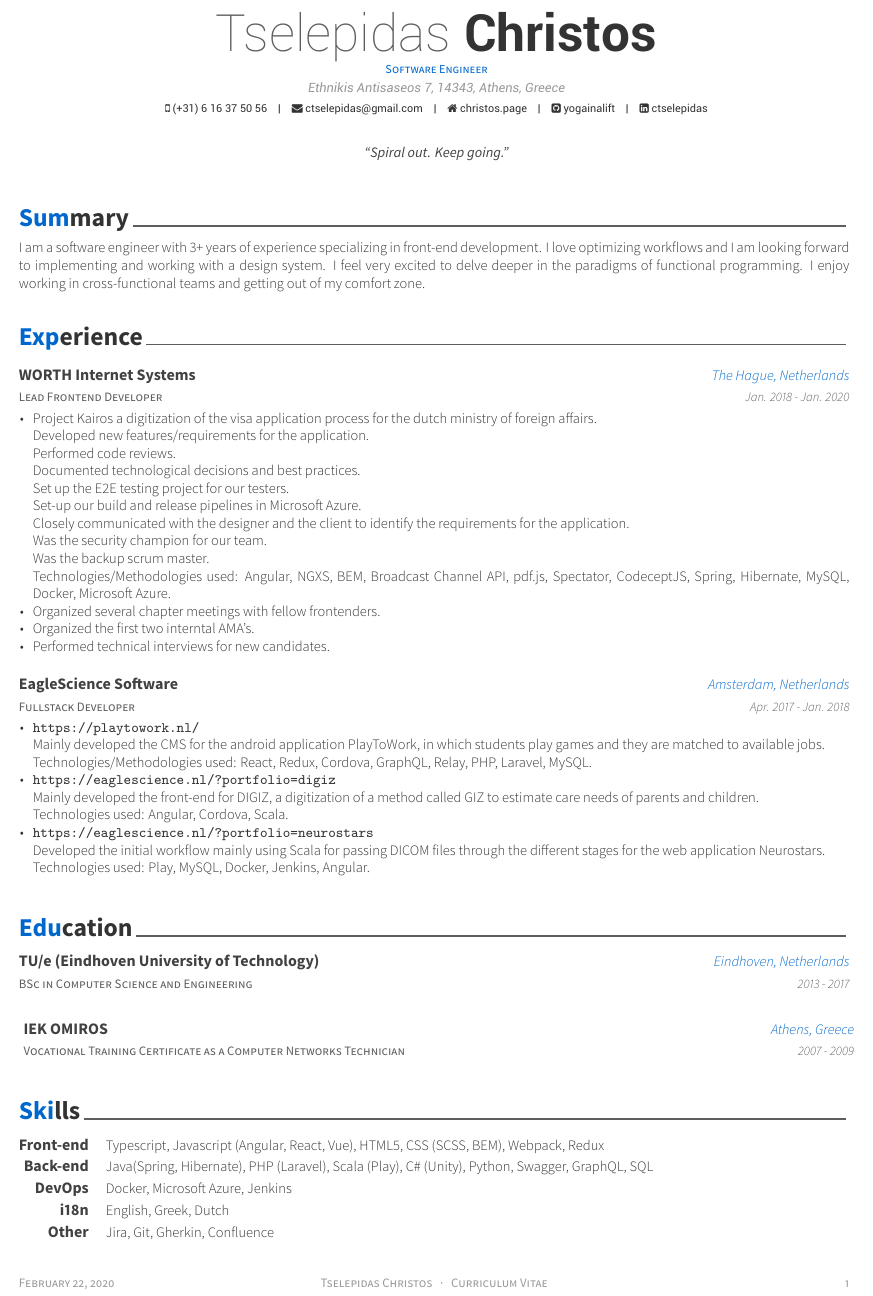
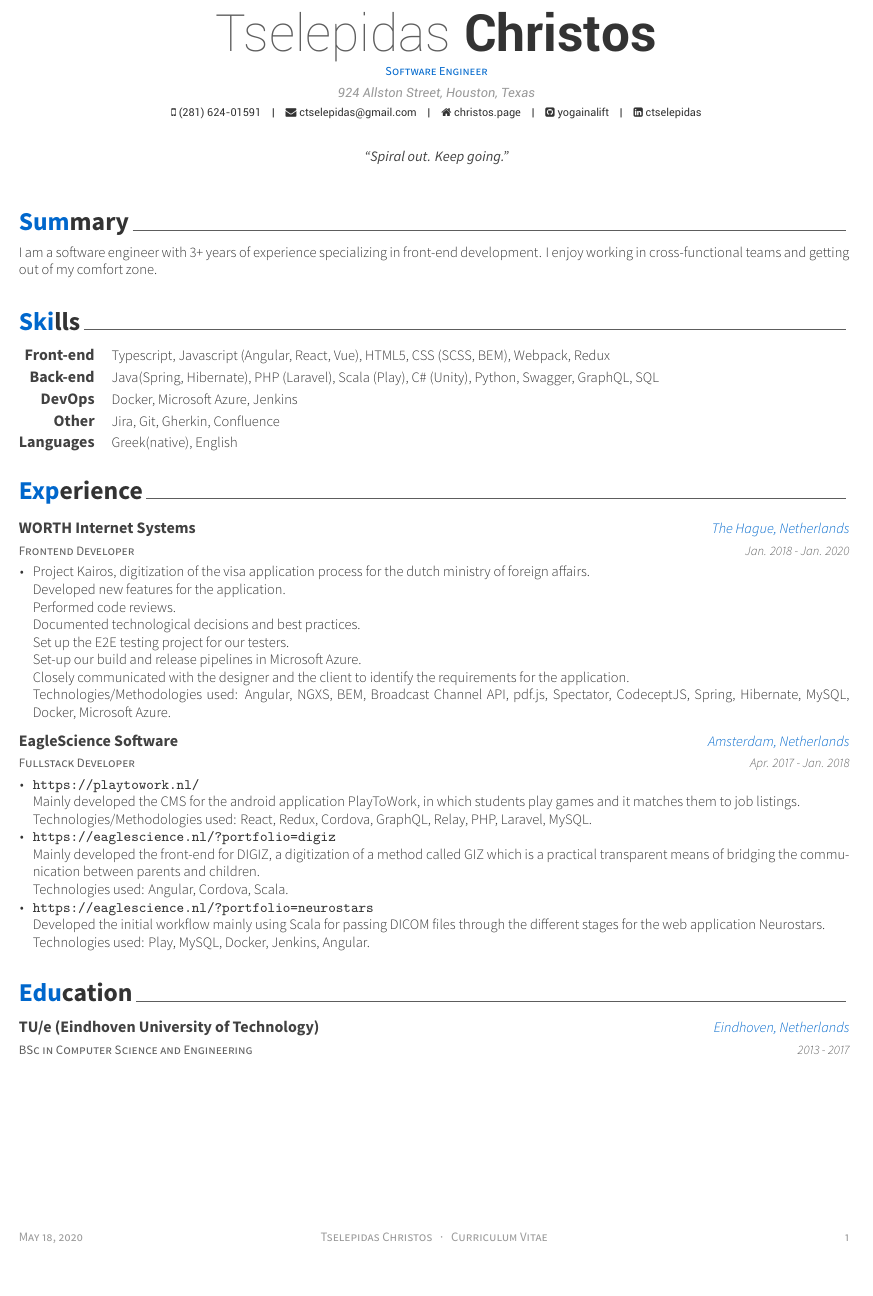
Before and after one commit to yogainalift/tex-cv, a LaTeX CV (examples/cv.tex, which reads examples/cv/education.tex, examples/cv/experience.tex, examples/cv/skills.tex): part of the page, cut so that both start at the same text, the shorter picture padded with empty space. The pictures show the PDF file examples/cv.pdf that the author committed with the source.

Commit message:
updated cv for us

```diff
--- a/examples/cv.tex
+++ b/examples/cv.tex
@@ -53,9 +53,9 @@
 % \photo{./examples/profile.png}
 \name{Tselepidas}{Christos}
 \position{Software Engineer}
-\address{Ethnikis Antisaseos 7, 14343, Athens, Greece}
+\address{\href{https://goo.gl/maps/RsXEz6GgXrTbAREZA}{924 Allston Street, Houston, Texas}}
 
-\mobile{(+31) 6 16 37 50 56}
+\mobile{(281) 624-01591}
 \email{ctselepidas@gmail.com}
 \homepage{christos.page}
 \github{yogainalift}
--- a/examples/cv/education.tex
+++ b/examples/cv/education.tex
@@ -20,16 +20,16 @@
     %    \item {}
     % \end{cvitems}
     }
-  \cventry
-	{Vocational Training Certificate as a Computer Networks Technician} % Degree
-	{IEK OMIROS} % Institution
-	{Athens, Greece} % Location
-	{2007 - 2009} % Date(s)
-	{
+  %\cventry
+%	{Vocational Training Certificate as a Computer Networks Technician} % Degree
+%	{IEK OMIROS} % Institution
+%	{Athens, Greece} % Location
+%	{2007 - 2009} % Date(s)
+%	{
 		%  \begin{cvitems} % Description(s) bullet points
 		%    \item {}
 		% \end{cvitems}
-	}
+%	}
 
 %---------------------------------------------------------
 \end{cventries}
--- a/examples/cv/experience.tex
+++ b/examples/cv/experience.tex
@@ -11,16 +11,16 @@
 
 %---------------------------------------------------------
   \cventry
-    {Lead Frontend Developer} % Job title
+    {Frontend Developer} % Job title
     {WORTH Internet Systems} % Organization
     {The Hague, Netherlands} % Location
     {Jan. 2018 - Jan. 2020} % Date(s)
     {
       \begin{cvitems} % Description(s) of tasks/responsibilities
           \item {
-          	  Project Kairos a digitization of the visa application process for the dutch ministry of foreign affairs.
+          	  Project Kairos, digitization of the visa application process for the dutch ministry of foreign affairs.
    		  	  \newline
-   		  	  Developed new features/requirements for the application.
+   		  	  Developed new features for the application.
    		  	  \newline
    		  	  Performed code reviews.
    		  	  \newline
@@ -31,22 +31,9 @@
    		  	  Set-up our build and release pipelines in Microsoft Azure.
    		  	  \newline
     		  Closely communicated with the designer and the client to identify the requirements for the application.
-   		  	  \newline
- 		  	  Was the \href{https://worth.systems/insight/security-champions}{security champion} for our team.
-   		  	  \newline
-    	  	  Was the backup scrum master.
     		  \newline
   			  Technologies/Methodologies used: Angular, NGXS, BEM, Broadcast Channel API, pdf.js, Spectator, CodeceptJS, Spring, Hibernate, MySQL, Docker, Microsoft Azure.
      	  }
-	      \item {
-	          Organized several chapter meetings with fellow frontenders.
-	      }
-	      \item {
-	          Organized the first two interntal AMA's.
-	      }
-  	      \item {
-	      	  Performed technical interviews for new candidates.
-	      }
       \end{cvitems}
     }
 
@@ -60,12 +47,12 @@
 	\begin{cvitems} % Description(s) of tasks/responsibilities
 		\item {\url{https://playtowork.nl/}}
 			\newline
-			Mainly developed the CMS for the android application PlayToWork, in which students play games and they are matched to available jobs.
+			Mainly developed the CMS for the android application PlayToWork, in which students play games and it matches them to job listings.
 			\newline
 			Technologies/Methodologies used: React, Redux, Cordova, GraphQL, Relay, PHP, Laravel, MySQL.
 		\item {\url{https://eaglescience.nl/?portfolio=digiz}
 			\newline
-			Mainly developed the front-end for DIGIZ, a digitization of a method called GIZ to estimate care needs of parents and children.
+			Mainly developed the front-end for DIGIZ, a digitization of a method called GIZ which is a practical transparent means of bridging the communication between parents and children.
 			\newline
 			Technologies used: Angular, Cordova, Scala. }
 		\item {\url{https://eaglescience.nl/?portfolio=neurostars}
--- a/examples/cv/skills.tex
+++ b/examples/cv/skills.tex
@@ -22,9 +22,9 @@
 		{DevOps} % Category
 		{Docker, Microsoft Azure, Jenkins} % Skills
 	\cvskill
-		{i18n} % Category
-		{English, Greek, Dutch} % Skills
-	\cvskill
 		{Other} % Category
 		{Jira, Git, Gherkin, Confluence} % Skills
+	\cvskill
+		{Languages} % Category
+		{Greek(native), English} % Skills
 \end{cvskills}
--- a/examples/cv/summary.tex
+++ b/examples/cv/summary.tex
@@ -10,7 +10,7 @@
 \begin{cvparagraph}
 
 %---------------------------------------------------------
-I am a software engineer with 3+ years of experience specializing in front-end development. I love optimizing workflows and I am looking forward to implementing and working with a design system. I feel very excited to delve deeper in the paradigms of functional programming. I enjoy working in cross-functional teams and getting out of my comfort zone.
+I am a software engineer with 3+ years of experience specializing in front-end development. I enjoy working in cross-functional teams and getting out of my comfort zone.
 \end{cvparagraph}
 
 % personaly expressed by running i3 on my arch-linux PC and trying to get into Vim but currently losing the battle 2-0
```
Also changed, not shown: awesome-cv.cls (+3 -3 lines), examples/cv.pdf, examples/cv.tex (4 more changed lines), 1 other file.
